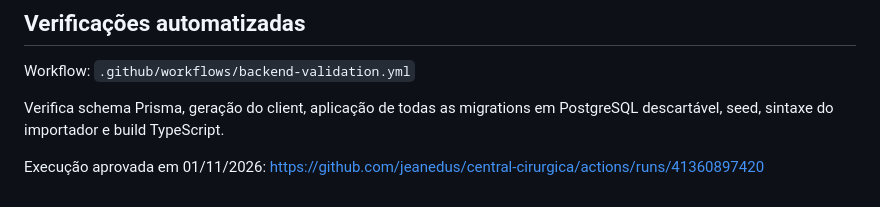
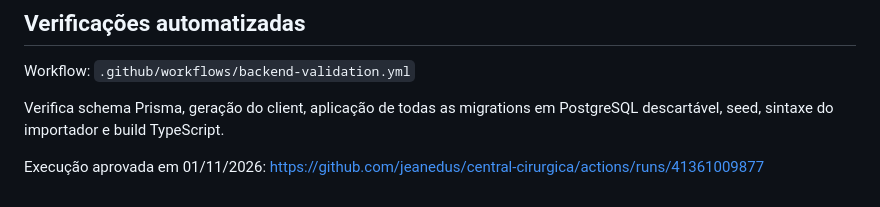
Before and after one commit to jeanedus/central-cirurgica, a Markdown page: docs/importador-sigtap.md, the part around the change. Rendered like a GitHub page.

Commit message:
Update SIGTAP importer validation run reference

```diff
--- a/docs/importador-sigtap.md
+++ b/docs/importador-sigtap.md
@@ -59,4 +59,4 @@ Workflow: `.github/workflows/backend-validation.yml`
 Verifica schema Prisma, geração do client, aplicação de todas as migrations em PostgreSQL descartável, seed, sintaxe do importador e build TypeScript.
 
 Execução aprovada em 01/11/2026:
-https://github.com/jeanedus/central-cirurgica/actions/runs/41360897420
+https://github.com/jeanedus/central-cirurgica/actions/runs/41361009877
```
